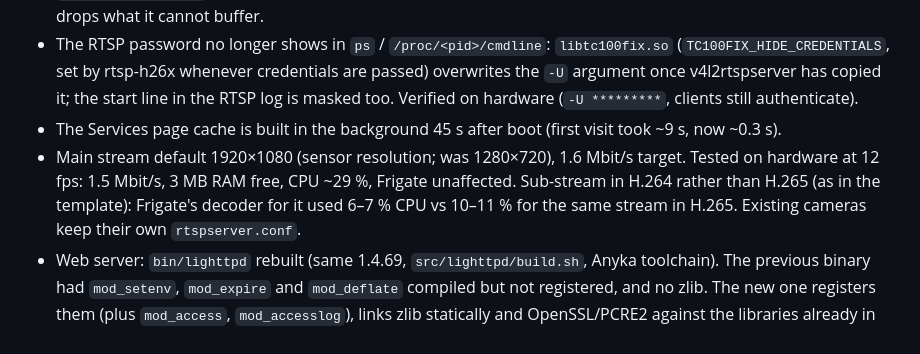
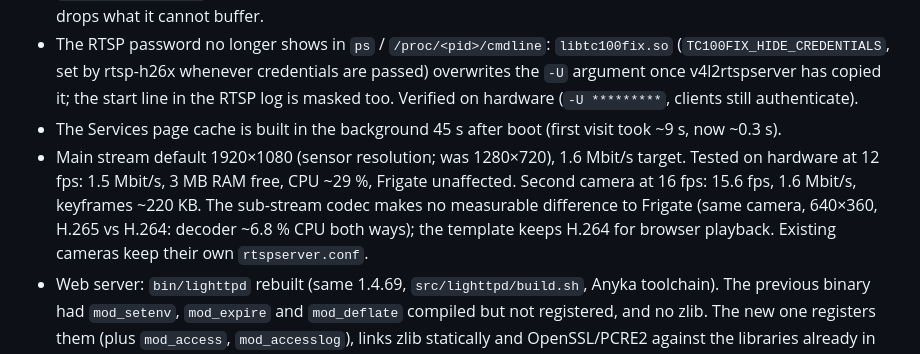
Before and after one commit to morgeek/TECKIN-TC100-Anyka-AK3918, a Markdown page: CHANGELOG.md, the part around the change. Drawn GitHub-style.

Commit message:
docs(changelog): sub-stream codec makes no measurable Frigate CPU difference
Co-Authored-By: Claude Opus 5.5 <noreply@anthropic.com>
Claude-Session: https://claude.ai/code/session_014gtE1qwzw7JFQVcpbdix3V

```diff
--- a/CHANGELOG.md
+++ b/CHANGELOG.md
@@ -34,7 +34,7 @@ Format follows [Keep a Changelog](https://keepachangelog.com/en/1.1.0/).
 - `vm.min_free_kbytes` 1024 → 2048 at boot: free RAM hovered at 1.5–2 MB, fragmented, and the RTL8188FU driver drops what it cannot buffer.
 - The RTSP password no longer shows in `ps` / `/proc/<pid>/cmdline`: `libtc100fix.so` (`TC100FIX_HIDE_CREDENTIALS`, set by rtsp-h26x whenever credentials are passed) overwrites the `-U` argument once v4l2rtspserver has copied it; the start line in the RTSP log is masked too. Verified on hardware (`-U *********`, clients still authenticate).
 - The Services page cache is built in the background 45 s after boot (first visit took ~9 s, now ~0.3 s).
-- Main stream default 1920×1080 (sensor resolution; was 1280×720), 1.6 Mbit/s target. Tested on hardware at 12 fps: 1.5 Mbit/s, 3 MB RAM free, CPU ~29 %, Frigate unaffected. Sub-stream in H.264 rather than H.265 (as in the template): Frigate's decoder for it used 6–7 % CPU vs 10–11 % for the same stream in H.265. Existing cameras keep their own `rtspserver.conf`.
+- Main stream default 1920×1080 (sensor resolution; was 1280×720), 1.6 Mbit/s target. Tested on hardware at 12 fps: 1.5 Mbit/s, 3 MB RAM free, CPU ~29 %, Frigate unaffected. Second camera at 16 fps: 15.6 fps, 1.6 Mbit/s, keyframes ~220 KB. The sub-stream codec makes no measurable difference to Frigate (same camera, 640×360, H.265 vs H.264: decoder ~6.8 % CPU both ways); the template keeps H.264 for browser playback. Existing cameras keep their own `rtspserver.conf`.
 - Web server: `bin/lighttpd` rebuilt (same 1.4.69, `src/lighttpd/build.sh`, Anyka toolchain). The previous binary had `mod_setenv`, `mod_expire` and `mod_deflate` compiled but not registered, and no zlib. The new one registers them (plus `mod_access`, `mod_accesslog`), links zlib statically and OpenSSL/PCRE2 against the libraries already in `lib/`; 428 KB stripped (old 654 KB with debug info). A new `# @migrate webperf` block in the lighttpd templates enables, for existing cameras too (added only once `lighttpd -tt` accepts it, i.e. with the new binary):
   - gzip of static CSS/JS/HTML, compressed once per file and kept in `/tmp/lighttpd-deflate` (84 KB of tmpfs); CGI output is never compressed. A first page load drops from 281 KB to 51 KB (Bulma 123 → 16 KB, `index.bundle.min.js` 93 → 21 KB).
   - versioned assets (`?v=1.8.4`) cached 30 days by the browser: a reload sends no request for them (checked in Chrome: transfer 0 B). Bulma's link is now versioned too.
```
